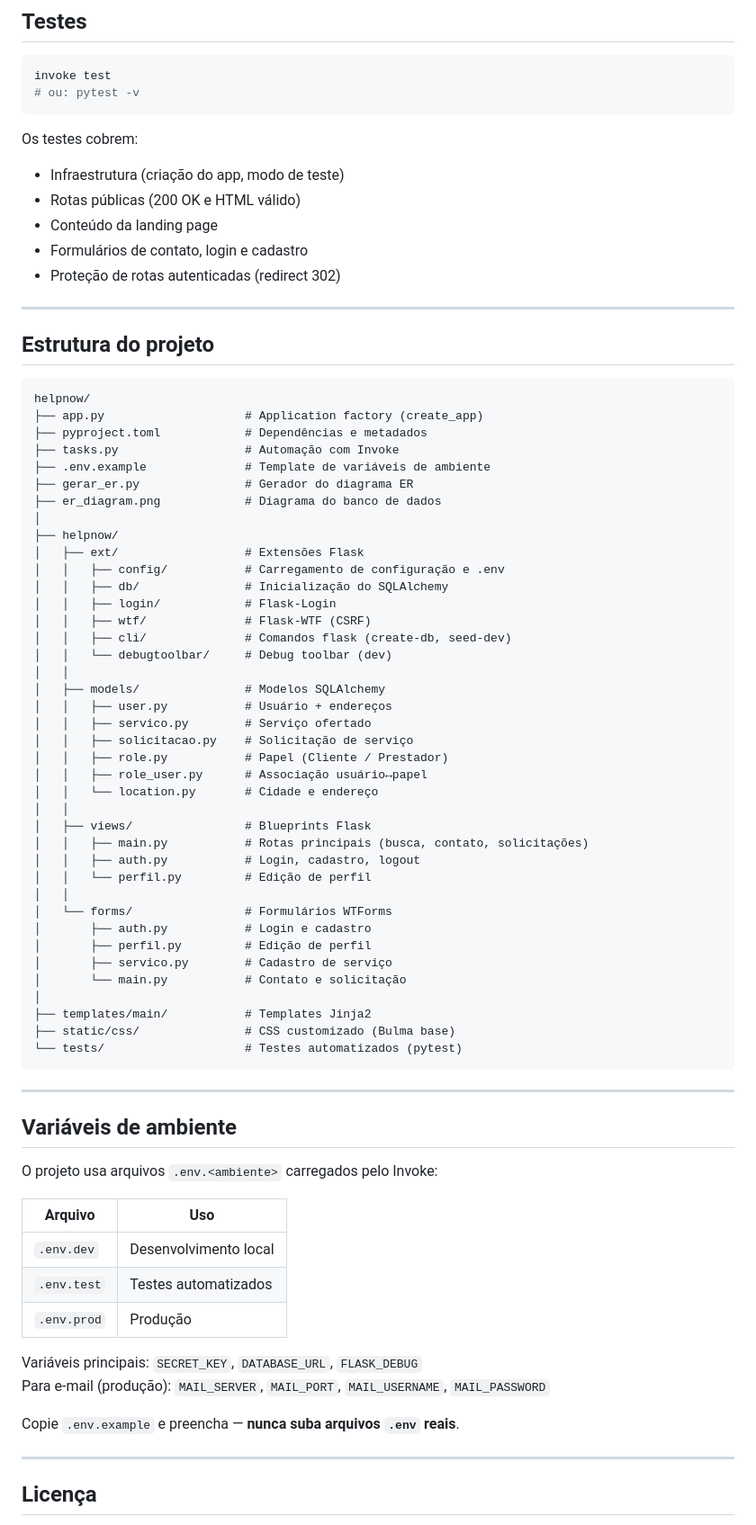
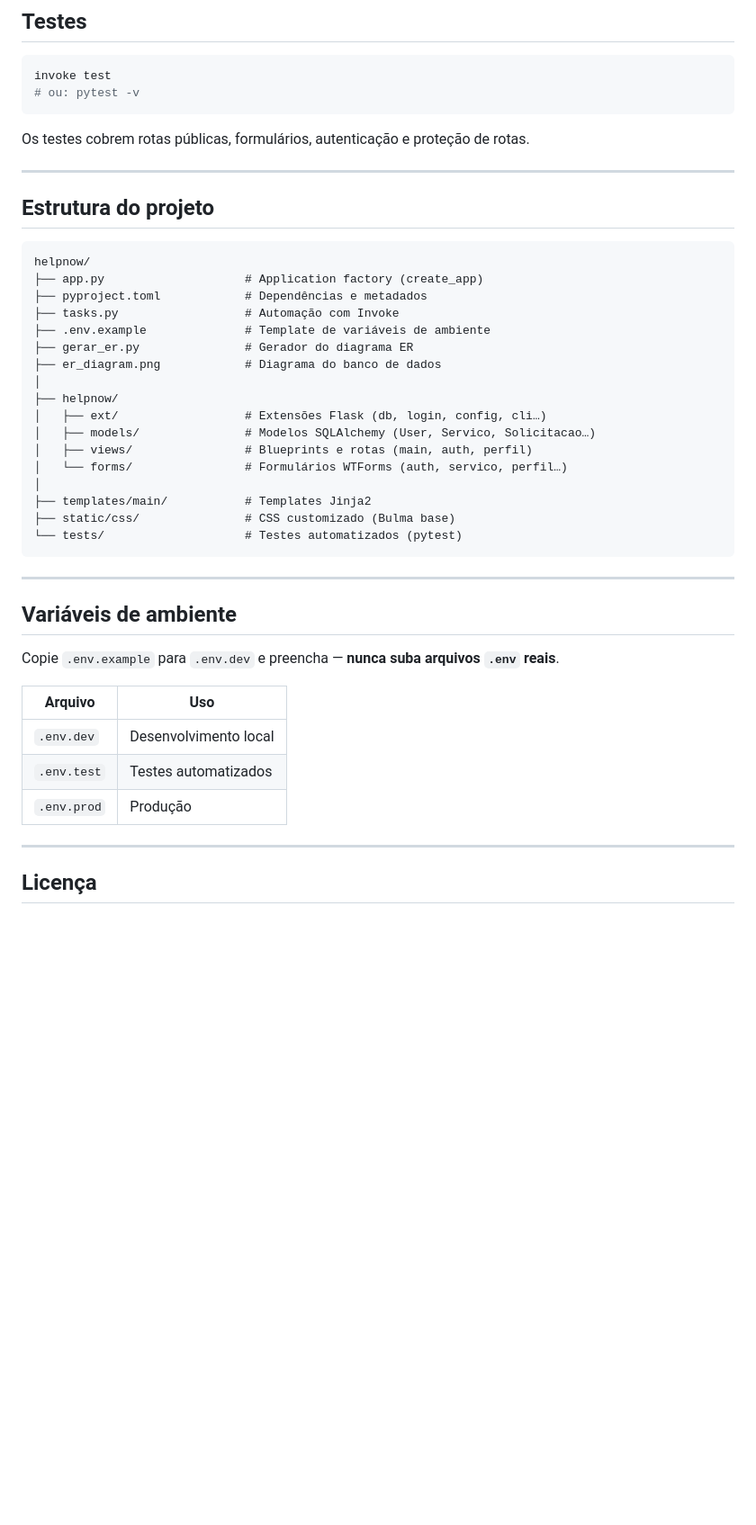
Before and after one commit to KrigerThomas/helpnow, a Markdown page: README.md, the part around one of its changes. Shown at 90% size. Rendered like a GitHub page; blank space fills up the shorter version.

Commit message:
refactor: improve README structure and content clarity

````diff
--- a/README.md
+++ b/README.md
@@ -132,12 +138,7 @@ invoke test
 # ou: pytest -v
 ```
 
-Os testes cobrem:
-- Infraestrutura (criação do app, modo de teste)
-- Rotas públicas (200 OK e HTML válido)
-- Conteúdo da landing page
-- Formulários de contato, login e cadastro
-- Proteção de rotas autenticadas (redirect 302)
+Os testes cobrem rotas públicas, formulários, autenticação e proteção de rotas.
 
 ---
 
@@ -153,32 +154,10 @@ helpnow/
 ├── er_diagram.png            # Diagrama do banco de dados
 │
 ├── helpnow/
-│   ├── ext/                  # Extensões Flask
-│   │   ├── config/           # Carregamento de configuração e .env
-│   │   ├── db/               # Inicialização do SQLAlchemy
-│   │   ├── login/            # Flask-Login
-│   │   ├── wtf/              # Flask-WTF (CSRF)
-│   │   ├── cli/              # Comandos flask (create-db, seed-dev)
-│   │   └── debugtoolbar/     # Debug toolbar (dev)
-│   │
-│   ├── models/               # Modelos SQLAlchemy
-│   │   ├── user.py           # Usuário + endereços
-│   │   ├── servico.py        # Serviço ofertado
-│   │   ├── solicitacao.py    # Solicitação de serviço
-│   │   ├── role.py           # Papel (Cliente / Prestador)
-│   │   ├── role_user.py      # Associação usuário↔papel
-│   │   └── location.py       # Cidade e endereço
-│   │
-│   ├── views/                # Blueprints Flask
-│   │   ├── main.py           # Rotas principais (busca, contato, solicitações)
-│   │   ├── auth.py           # Login, cadastro, logout
-│   │   └── perfil.py         # Edição de perfil
-│   │
-│   └── forms/                # Formulários WTForms
-│       ├── auth.py           # Login e cadastro
-│       ├── perfil.py         # Edição de perfil
-│       ├── servico.py        # Cadastro de serviço
-│       └── main.py           # Contato e solicitação
+│   ├── ext/                  # Extensões Flask (db, login, config, cli…)
+│   ├── models/               # Modelos SQLAlchemy (User, Servico, Solicitacao…)
+│   ├── views/                # Blueprints e rotas (main, auth, perfil)
+│   └── forms/                # Formulários WTForms (auth, servico, perfil…)
 │
 ├── templates/main/           # Templates Jinja2
 ├── static/css/               # CSS customizado (Bulma base)
@@ -189,7 +168,7 @@ helpnow/
 
 ## Variáveis de ambiente
 
-O projeto usa arquivos `.env.<ambiente>` carregados pelo Invoke:
+Copie `.env.example` para `.env.dev` e preencha — **nunca suba arquivos `.env` reais**.
 
 | Arquivo | Uso |
 |---|---|
@@ -197,11 +176,6 @@ O projeto usa arquivos `.env.<ambiente>` carregados pelo Invoke:
 | `.env.test` | Testes automatizados |
 | `.env.prod` | Produção |
 
-Variáveis principais: `SECRET_KEY`, `DATABASE_URL`, `FLASK_DEBUG`
-Para e-mail (produção): `MAIL_SERVER`, `MAIL_PORT`, `MAIL_USERNAME`, `MAIL_PASSWORD`
-
-Copie `.env.example` e preencha — **nunca suba arquivos `.env` reais**.
-
 ---
 
 ## Licença
````
Also changed, not shown: other parts of README.md (+17 -11 lines).
